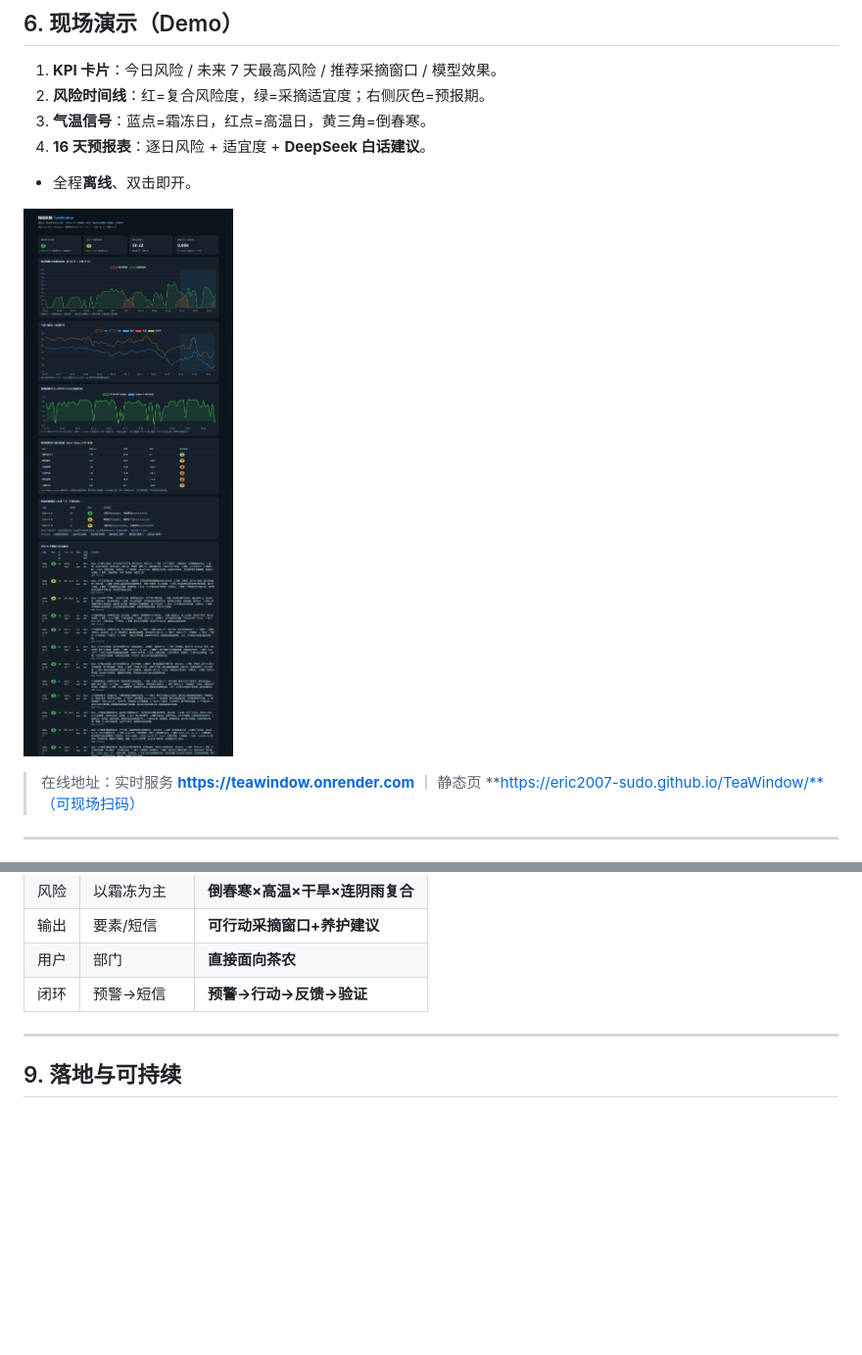
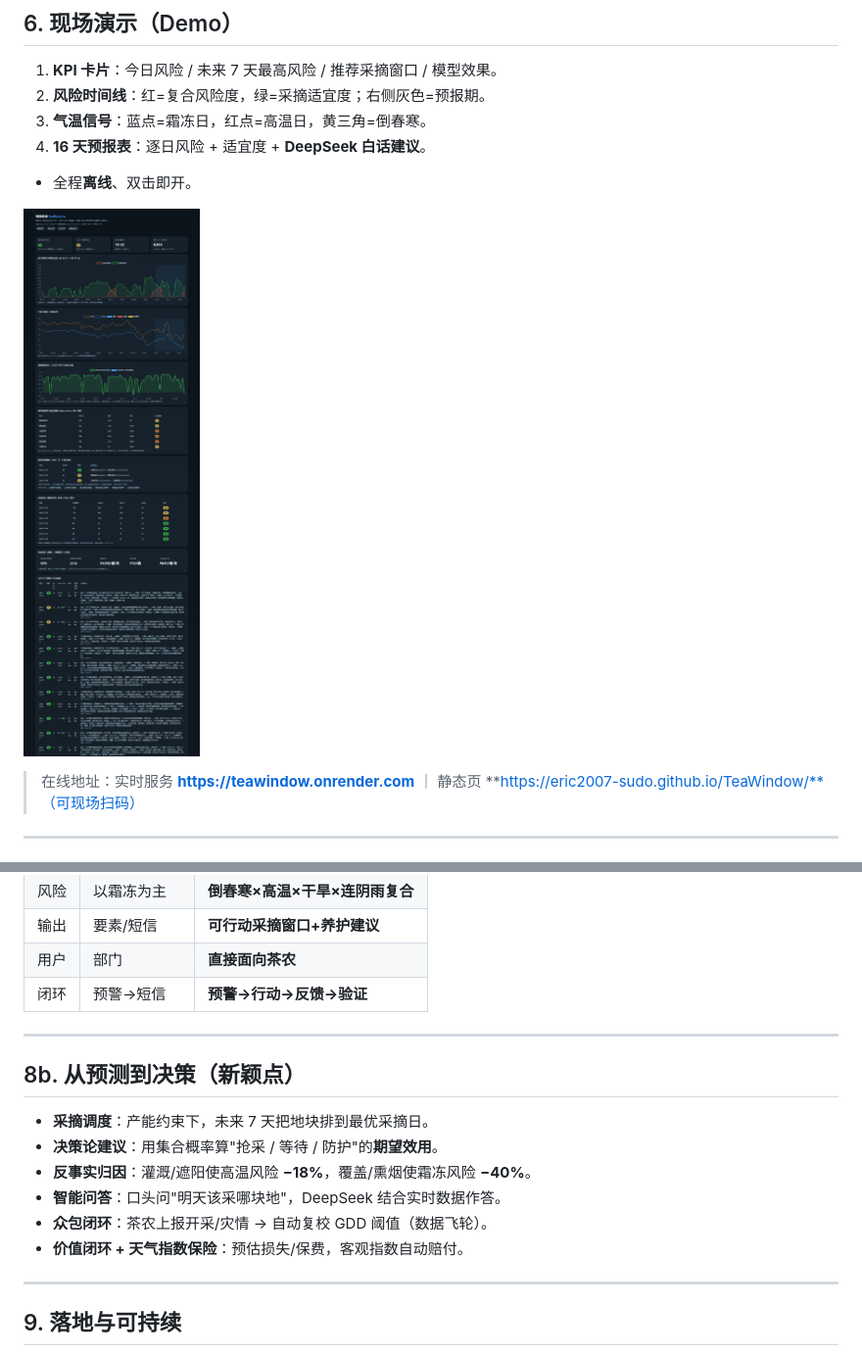
Before and after one commit to Eric2007-sudo/TeaWindow, a Markdown page: submit/04_路演稿.md, 2 parts joined by grey strips. Shown at 98% size. GitHub-like rendering; pictures changed too: submit/仪表盘截图.png; blank space fills up the shorter version.

```diff
--- a/submit/04_路演稿.md
+++ b/submit/04_路演稿.md
@@ -125,6 +125,18 @@ Open-Meteo 气象(历史+预报)     NASA GIBS / Sentinel-2 遥感
 
 ---
 
+## 8b. 从预测到决策（新颖点）
+- **采摘调度**：产能约束下，未来 7 天把地块排到最优采摘日。
+- **决策论建议**：用集合概率算"抢采 / 等待 / 防护"的**期望效用**。
+- **反事实归因**：灌溉/遮阳使高温风险 **−18%**，覆盖/熏烟使霜冻风险 **−40%**。
+- **智能问答**：口头问"明天该采哪块地"，DeepSeek 结合实时数据作答。
+- **众包闭环**：茶农上报开采/灾情 → 自动复校 GDD 阈值（数据飞轮）。
+- **价值闭环 + 天气指数保险**：预估损失/保费，客观指数自动赔付。
+
+<!-- 备注：这是相对"同题作品"的核心差异化：预测→决策→归因→交互→闭环→变现。 -->
+
+---
+
 ## 9. 落地与可持续
 - **90 天验证计划**：回测(D1–20)→试点(D21–75)→校准(D76–90)。
 - 目标：事件召回 ≥80%、误报 ≤20%、建议采纳 ≥60%、可用性 ≥4/5。
```
Also changed, not shown: report/index_insurance.md (added, +26 -0 lines), submit/02_演示视频脚本.md (+1 -1 lines), submit/10_新颖点说明.md (+5 -0 lines), report/figures/fig_insurance.png (added), 12 other files.
